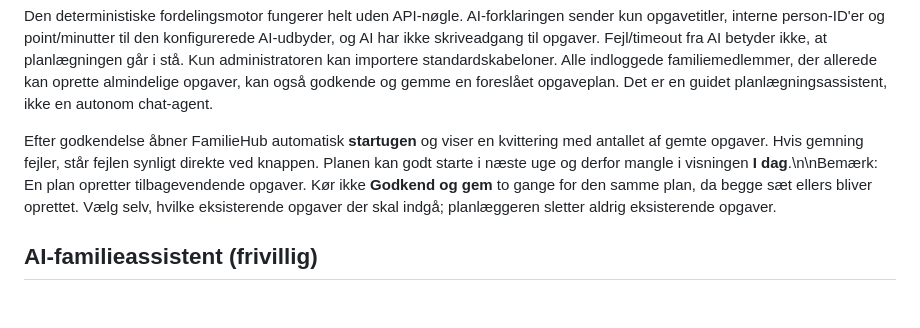
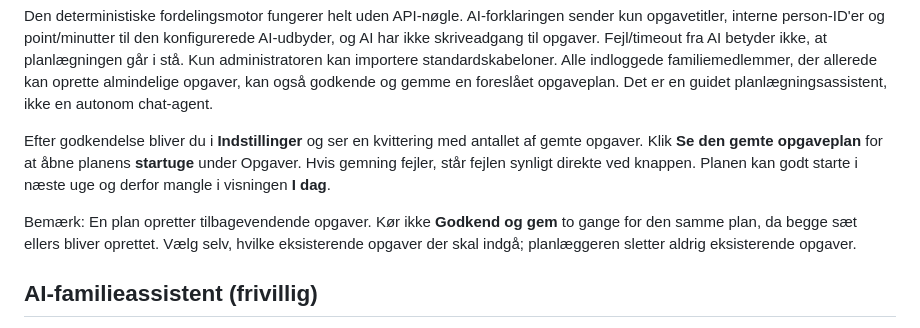
Before and after one commit to kw-aficionado/familiehub, a Markdown page: README.md, the part around the change. GitHub-like rendering; blank space fills up the shorter version.

Commit message:
Describe the saved-plan link from Settings accurately

```diff
--- a/README.md
+++ b/README.md
@@ -20,7 +20,9 @@ Opgavearkivet har nu kategori, minutter pr. gang, belastningspoint (1–20) og a
 
 Den deterministiske fordelingsmotor fungerer helt uden API-nøgle. AI-forklaringen sender kun opgavetitler, interne person-ID'er og point/minutter til den konfigurerede AI-udbyder, og AI har ikke skriveadgang til opgaver. Fejl/timeout fra AI betyder ikke, at planlægningen går i stå. Kun administratoren kan importere standardskabeloner. Alle indloggede familiemedlemmer, der allerede kan oprette almindelige opgaver, kan også godkende og gemme en foreslået opgaveplan. Det er en guidet planlægningsassistent, ikke en autonom chat-agent.
 
-Efter godkendelse åbner FamilieHub automatisk **startugen** og viser en kvittering med antallet af gemte opgaver. Hvis gemning fejler, står fejlen synligt direkte ved knappen. Planen kan godt starte i næste uge og derfor mangle i visningen **I dag**.\n\nBemærk: En plan opretter tilbagevendende opgaver. Kør ikke **Godkend og gem** to gange for den samme plan, da begge sæt ellers bliver oprettet. Vælg selv, hvilke eksisterende opgaver der skal indgå; planlæggeren sletter aldrig eksisterende opgaver.
+Efter godkendelse bliver du i **Indstillinger** og ser en kvittering med antallet af gemte opgaver. Klik **Se den gemte opgaveplan** for at åbne planens **startuge** under Opgaver. Hvis gemning fejler, står fejlen synligt direkte ved knappen. Planen kan godt starte i næste uge og derfor mangle i visningen **I dag**.
+
+Bemærk: En plan opretter tilbagevendende opgaver. Kør ikke **Godkend og gem** to gange for den samme plan, da begge sæt ellers bliver oprettet. Vælg selv, hvilke eksisterende opgaver der skal indgå; planlæggeren sletter aldrig eksisterende opgaver.
 
 ## AI-familieassistent (frivillig)
 
```
